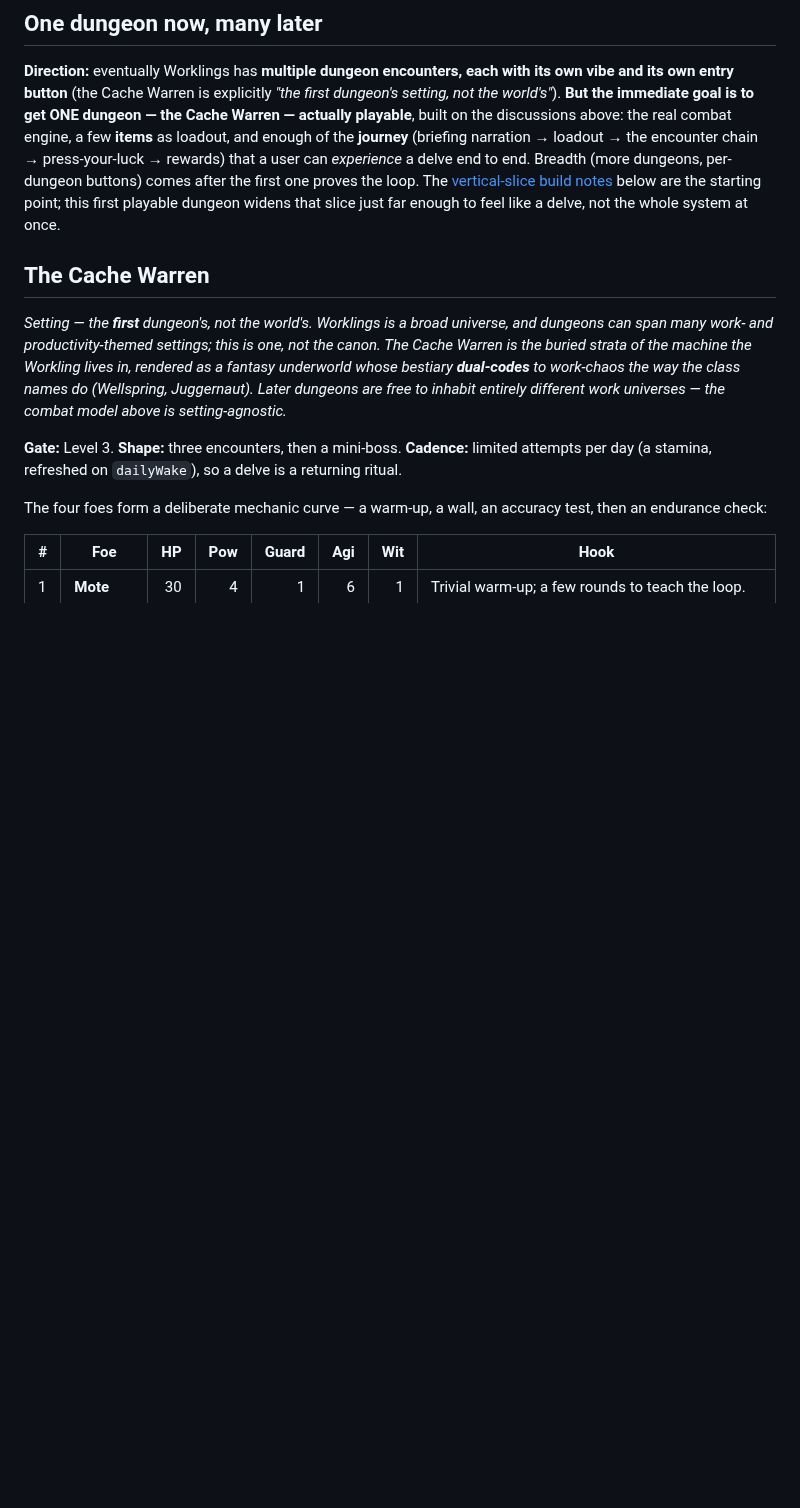
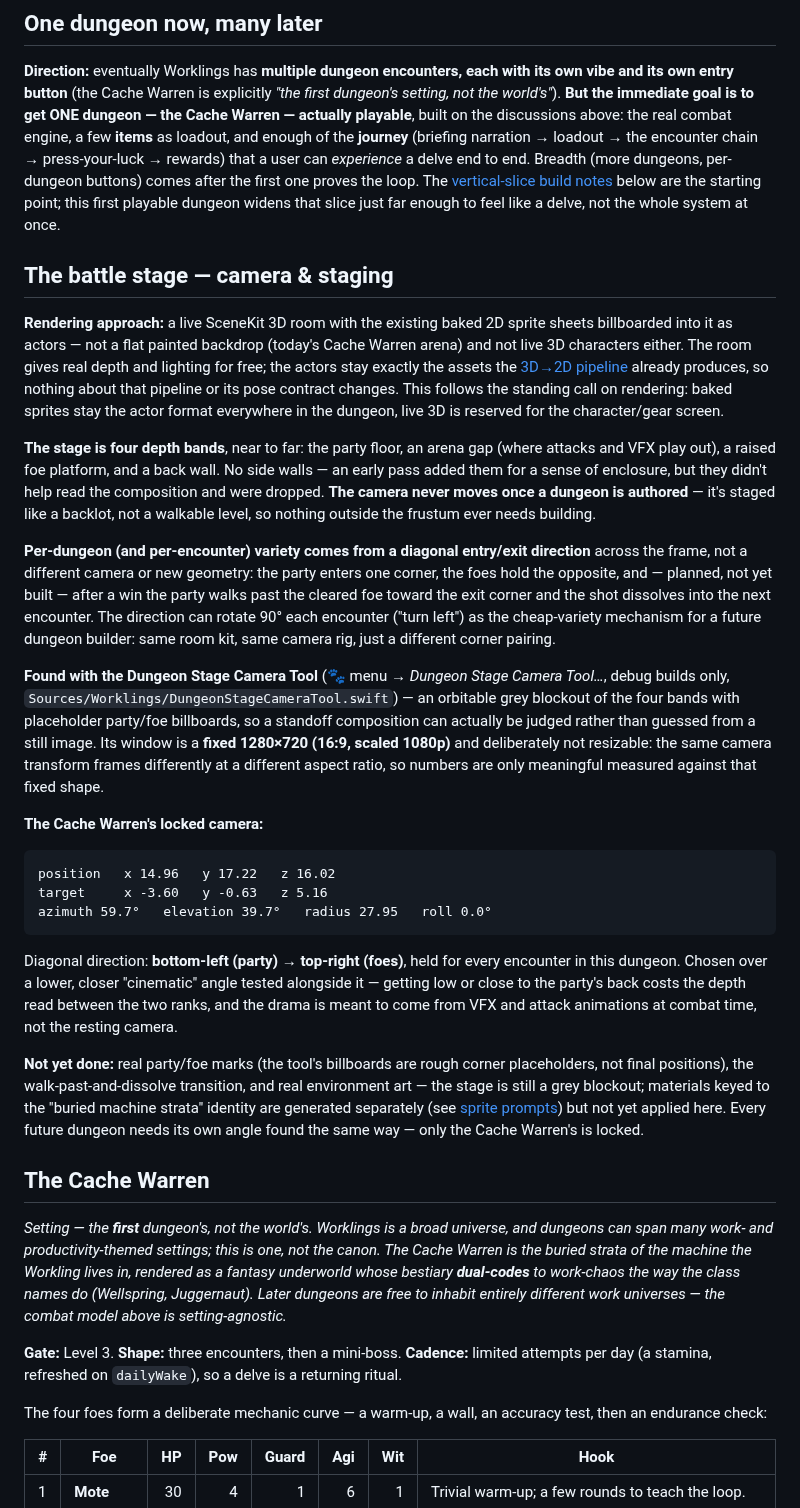
Before and after one commit to Bingeljell/worklings, a Markdown page: docs/design/dungeons.md, the part around the change. Rendered like a GitHub page; blank space fills up the shorter version.

Commit message:
docs(dungeons): lock the Cache Warren's battle-stage camera
Writes up the staging decision this session's spike work landed on: a live
SceneKit room with the existing baked sprites billboarded in as actors, four
depth bands with the camera fixed once a dungeon is authored, and a diagonal
entry/exit direction as the cheap per-dungeon/per-encounter variety
mechanism. Records the Cache Warren's actual locked camera numbers (measured
against the tool's fixed 16:9 window, which is why they're only meaningful
there) and why a lower, closer angle was rejected in favor of one that keeps
the two-rank depth read legible.

````diff
--- a/docs/design/dungeons.md
+++ b/docs/design/dungeons.md
@@ -189,6 +189,60 @@ end. Breadth (more dungeons, per-dungeon buttons) comes after the first one prov
 The [vertical-slice build notes](#what-a-first-playable-encounter-needs) below are the
 starting point; this first playable dungeon widens that slice just far enough to feel like a
 delve, not the whole system at once.
+
+## The battle stage — camera & staging
+
+**Rendering approach:** a live SceneKit 3D room with the existing baked 2D sprite sheets
+billboarded into it as actors — not a flat painted backdrop (today's Cache Warren arena)
+and not live 3D characters either. The room gives real depth and lighting for free; the
+actors stay exactly the assets the [3D→2D pipeline](sprite-prompts.md) already produces,
+so nothing about that pipeline or its pose contract changes. This follows the standing
+call on rendering: baked sprites stay the actor format everywhere in the dungeon, live 3D
+is reserved for the character/gear screen.
+
+**The stage is four depth bands**, near to far: the party floor, an arena gap (where
+attacks and VFX play out), a raised foe platform, and a back wall. No side walls — an
+early pass added them for a sense of enclosure, but they didn't help read the
+composition and were dropped. **The camera never moves once a dungeon is authored** — it's
+staged like a backlot, not a walkable level, so nothing outside the frustum ever needs
+building.
+
+**Per-dungeon (and per-encounter) variety comes from a diagonal entry/exit direction**
+across the frame, not a different camera or new geometry: the party enters one corner,
+the foes hold the opposite, and — planned, not yet built — after a win the party walks
+past the cleared foe toward the exit corner and the shot dissolves into the next
+encounter. The direction can rotate 90° each encounter ("turn left") as the cheap-variety
+mechanism for a future dungeon builder: same room kit, same camera rig, just a different
+corner pairing.
+
+**Found with the Dungeon Stage Camera Tool** (🐾 menu → *Dungeon Stage Camera Tool…*,
+debug builds only, `Sources/Worklings/DungeonStageCameraTool.swift`) — an orbitable grey
+blockout of the four bands with placeholder party/foe billboards, so a standoff
+composition can actually be judged rather than guessed from a still image. Its window is
+a **fixed 1280×720 (16:9, scaled 1080p)** and deliberately not resizable: the same camera
+transform frames differently at a different aspect ratio, so numbers are only meaningful
+measured against that fixed shape.
+
+**The Cache Warren's locked camera:**
+
+```
+position   x 14.96   y 17.22   z 16.02
+target     x -3.60   y -0.63   z 5.16
+azimuth 59.7°   elevation 39.7°   radius 27.95   roll 0.0°
+```
+
+Diagonal direction: **bottom-left (party) → top-right (foes)**, held for every encounter
+in this dungeon. Chosen over a lower, closer "cinematic" angle tested alongside it —
+getting low or close to the party's back costs the depth read between the two ranks, and
+the drama is meant to come from VFX and attack animations at combat time, not the resting
+camera.
+
+**Not yet done:** real party/foe marks (the tool's billboards are rough corner
+placeholders, not final positions), the walk-past-and-dissolve transition, and real
+environment art — the stage is still a grey blockout; materials keyed to the "buried
+machine strata" identity are generated separately (see [sprite
+prompts](sprite-prompts.md)) but not yet applied here. Every future dungeon needs its own
+angle found the same way — only the Cache Warren's is locked.
 
 ## The Cache Warren
 
````
